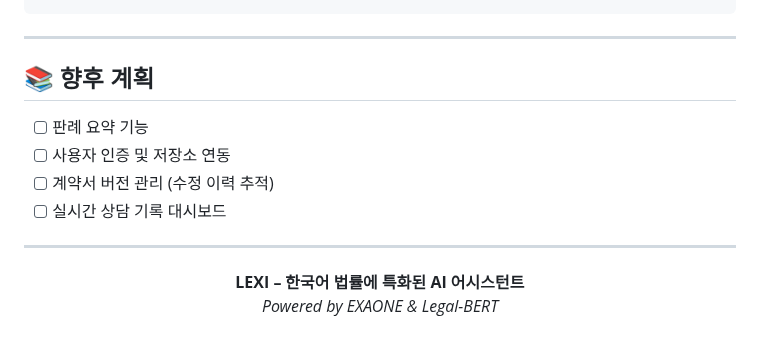
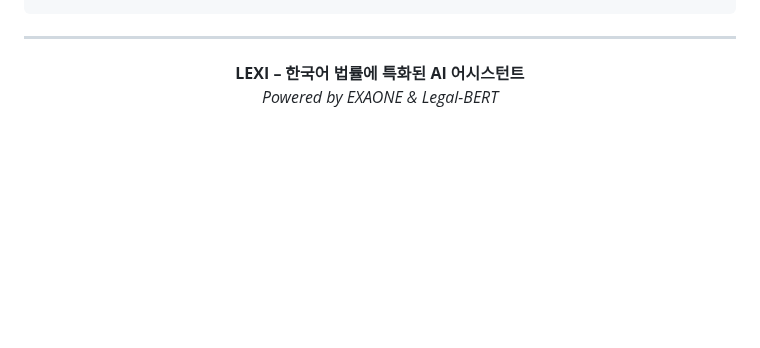
Before and after one commit to urbantour0809/LEXI_AI, a Markdown page: README.MD, the part around the change. GitHub-like rendering; blank space fills up the shorter version.

```diff
--- a/README.MD
+++ b/README.MD
@@ -89,15 +89,6 @@ LEXI_AI/
 
 ---
 
-## 📚 향후 계획
-
-- [ ] 판례 요약 기능
-- [ ] 사용자 인증 및 저장소 연동
-- [ ] 계약서 버전 관리 (수정 이력 추적)
-- [ ] 실시간 상담 기록 대시보드
-
----
-
 <p align="center">
   <b>LEXI – 한국어 법률에 특화된 AI 어시스턴트</b><br/>
   <em>Powered by EXAONE & Legal-BERT</em>
```
